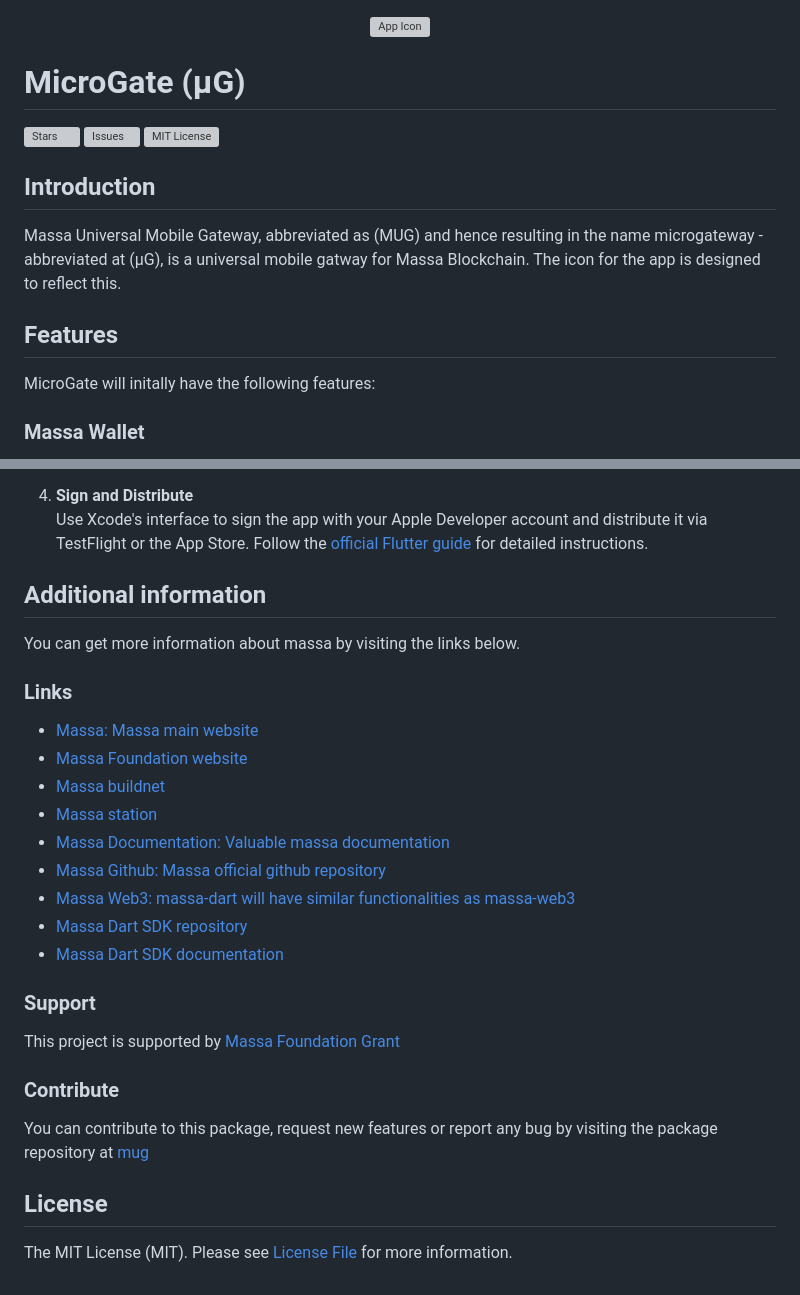
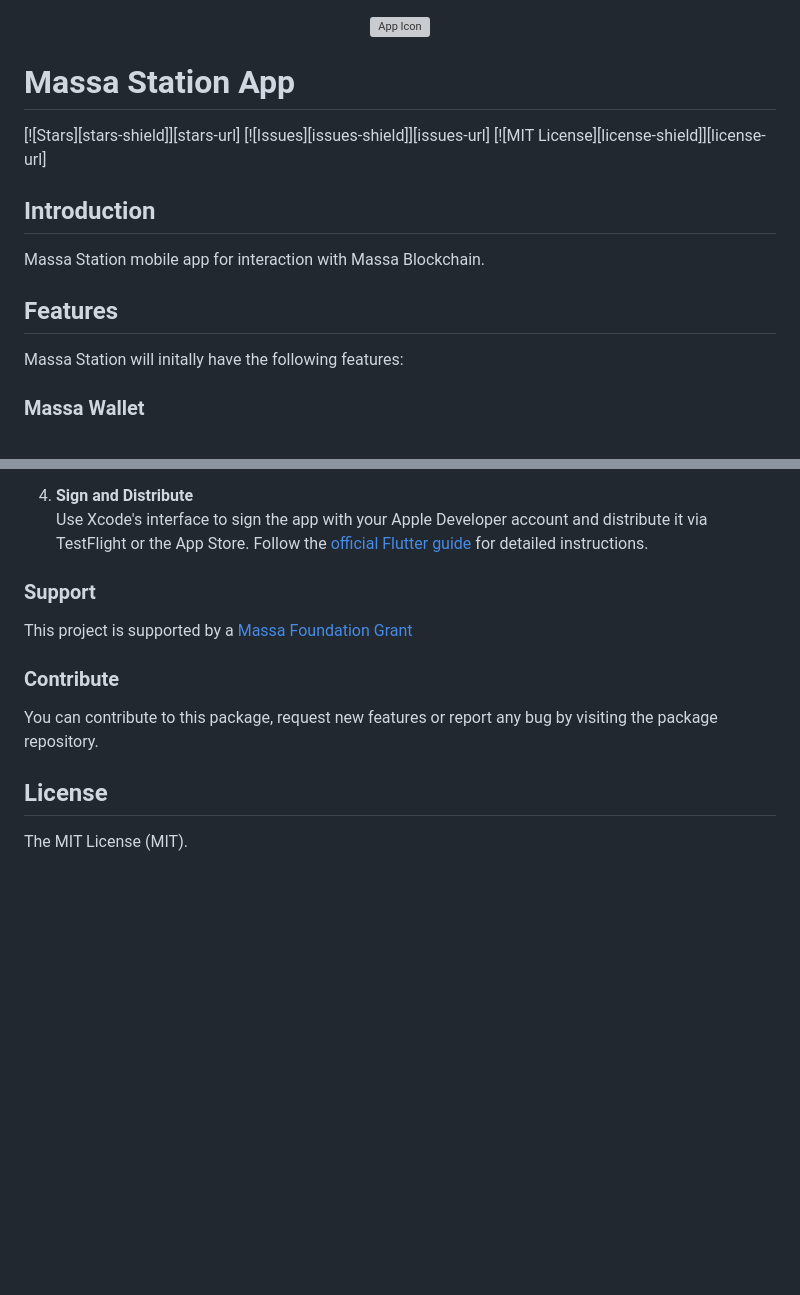
Before and after one commit to sebastien-forestier/massa-station-app, a Markdown page: README.md, 2 parts joined by grey strips. Rendered like a GitHub page; blank space fills up the shorter version; grey boxes are pictures that could not be loaded.

```diff
--- a/README.md
+++ b/README.md
@@ -3,17 +3,17 @@
   <img src="assets/icons/mu.svg" alt="App Icon" width="256"/>
 </div>
 
-# MicroGate (μG)
+# Massa Station App
 [![Stars][stars-shield]][stars-url]
 [![Issues][issues-shield]][issues-url]
 [![MIT License][license-shield]][license-url]
 
 
 ## Introduction
-Massa Universal Mobile Gateway, abbreviated as (MUG) and hence resulting in the name microgateway -  abbreviated at (μG), is a universal mobile gatway for Massa Blockchain. The icon for the app is designed to reflect this.
+Massa Station mobile app for interaction with Massa Blockchain.
 
 ## Features
-MicroGate will initally have the following features:
+Massa Station will initally have the following features:
 
 ### Massa Wallet
 - Massa wallet  - with ability to create multiple wallets, restore wallet from private key, export wallet, send and receive transactions.
@@ -244,36 +244,14 @@ Follow these steps to build the app for Android and iOS:
    Use Xcode's interface to sign the app with your Apple Developer account and distribute it via TestFlight or the App Store. Follow the [official Flutter guide](https://docs.flutter.dev/deployment/ios) for detailed instructions.
 
 
-## Additional information
-You can get more information about massa by visiting the links below.
-### Links
-- [Massa: Massa main website](https://massa.net)
-- [Massa Foundation website](https://massa.foundation)
-- [Massa buildnet](https://buildnet.massa.net)
-- [Massa station](https://station.massa.net/)
-- [Massa Documentation: Valuable massa documentation](https://docs.massa.net/)
-- [Massa Github: Massa official github repository](https://github.com/massalabs)
-- [Massa Web3: massa-dart will have similar functionalities as massa-web3](https://github.com/massalabs/massa-web3)
-- [Massa Dart SDK repository](https://github.com/nafsilabs/massa-dart)
-- [Massa Dart SDK documentation](https://pub.dev/documentation/massa/latest/massa/massa-library.html)
 
 ### Support
-This project is supported by [Massa Foundation Grant](https://massa.foundation)
+This project is supported by a [Massa Foundation Grant](https://massa.foundation)
 
 ### Contribute
-You can contribute to this package, request new features or report any bug by visiting the package repository at [mug](https://github.com/nafsilabs/mug)
+You can contribute to this package, request new features or report any bug by visiting the package repository.
 
 
 ## License
 
-The MIT License (MIT). Please see [License File](LICENSE) for more information.
-
-<!-- MARKDOWN LINKS & IMAGES -->
-<!-- https://www.markdownguide.org/basic-syntax/#reference-style-links -->
-[pub-dev-url]: https://pub.dev/packages/massa
-[stars-shield]: https://img.shields.io/github/stars/nafsilabs/mug.svg?style=for-the-badge&logo=github&colorB=deeppink&label=stars
-[stars-url]: https://packagist.org/packages/nafsilabs/mug
-[issues-shield]: https://img.shields.io/github/issues/nafsilabs/mug.svg?style=for-the-badge
-[issues-url]: https://github.com/nafsilabs/mug/issues
-[license-shield]: https://img.shields.io/github/license/nafsilabs/mug.svg?style=for-the-badge
-[license-url]: https://github.com/nafsilabs/mug/blob/main/LICENSE
+The MIT License (MIT).
```
